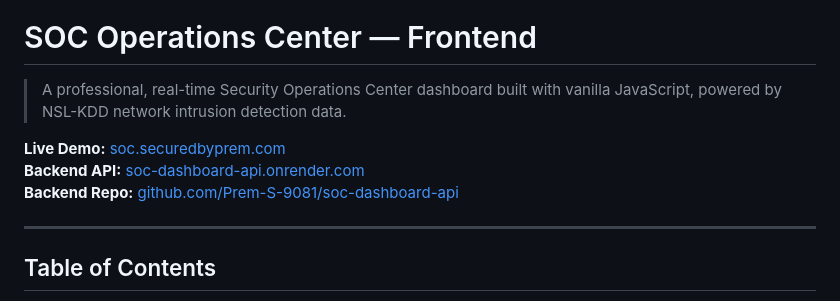
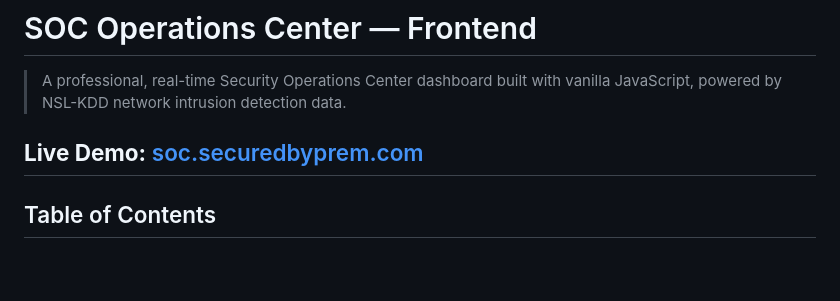
Before and after one commit to Prem-S-9081/soc-dashboard, a Markdown page: README.md, the part around the change. Drawn GitHub-style; blank space fills up the shorter version.

```diff
--- a/README-frontend.md
+++ b/README.md
@@ -3,9 +3,6 @@
 > A professional, real-time Security Operations Center dashboard built with vanilla JavaScript, powered by NSL-KDD network intrusion detection data.
 
 **Live Demo:** [soc.securedbyprem.com](https://soc.securedbyprem.com)
-**Backend API:** [soc-dashboard-api.onrender.com](https://soc-dashboard-api.onrender.com)
-**Backend Repo:** [github.com/Prem-S-9081/soc-dashboard-api](https://github.com/Prem-S-9081/soc-dashboard-api)
-
 ---
 
 ## Table of Contents
```
